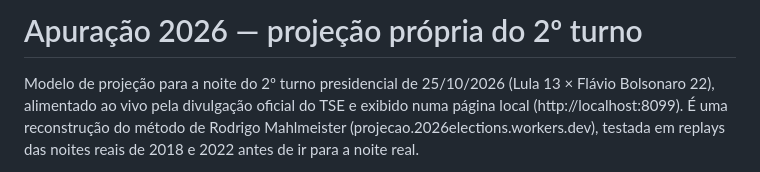
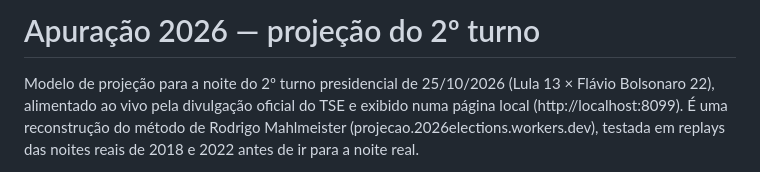
Before and after one commit to mpds/apuracao-2026, a Markdown page: README.md, the part around the change. GitHub-like rendering.

```diff
--- a/README.md
+++ b/README.md
@@ -1,4 +1,4 @@
-# Apuração 2026 — projeção própria do 2º turno
+# Apuração 2026 — projeção do 2º turno
 
 Modelo de projeção para a noite do 2º turno presidencial de 25/10/2026 (Lula 13 × Flávio Bolsonaro 22), alimentado ao vivo pela
 divulgação oficial do TSE e exibido numa página local (http://localhost:8099). É uma reconstrução do método de Rodrigo Mahlmeister
```
